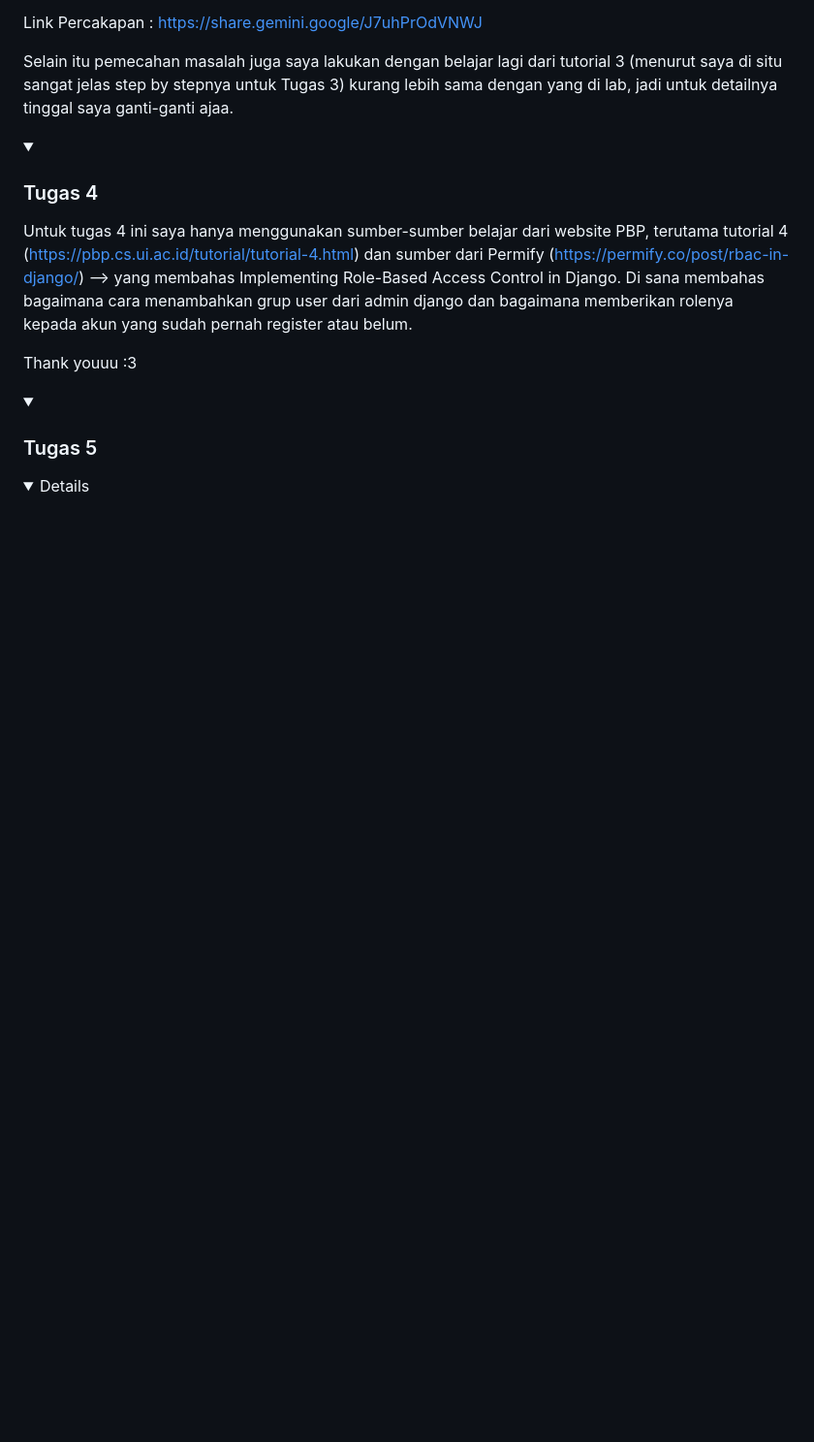
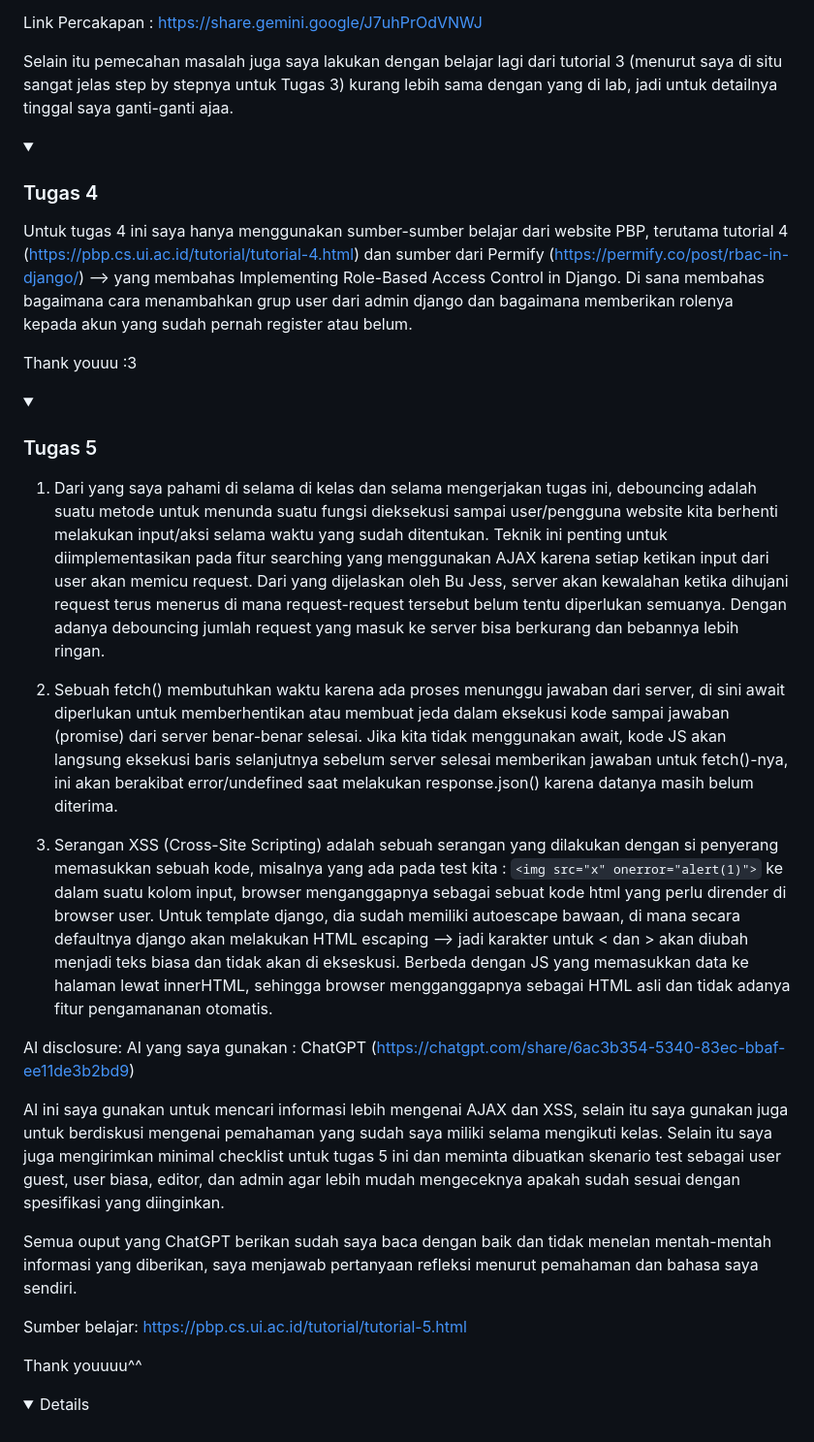
Before and after one commit to elisiaac/myportofolio, a Markdown page: README.md, the part around the change. Shown at 97% size. GitHub-like rendering; folded sections open; blank space fills up the shorter version.

Commit message:
docs: complete assignment reflection questions and ai disclosure for TI 5 (week 6)

````diff
--- a/README.md
+++ b/README.md
@@ -133,4 +133,23 @@ Thank youuu :3
 
 <details>
 <summary><h3>Tugas 5</h3></summary>
+
+1. Dari yang saya pahami di selama di kelas dan selama mengerjakan tugas ini, debouncing adalah suatu metode untuk menunda suatu fungsi dieksekusi sampai user/pengguna website kita berhenti melakukan input/aksi selama waktu yang sudah ditentukan. Teknik ini penting untuk diimplementasikan pada fitur searching yang menggunakan AJAX karena setiap ketikan input dari user akan memicu request. Dari yang dijelaskan oleh Bu Jess, server akan kewalahan ketika dihujani request terus menerus di mana request-request tersebut belum tentu diperlukan semuanya. Dengan adanya debouncing jumlah request yang masuk ke server bisa berkurang dan bebannya lebih ringan.
+
+2. Sebuah fetch() membutuhkan waktu karena ada proses menunggu jawaban dari server, di sini await diperlukan untuk memberhentikan atau membuat jeda dalam eksekusi kode sampai jawaban (promise) dari server benar-benar selesai. Jika kita tidak menggunakan await, kode JS akan langsung eksekusi baris selanjutnya sebelum server selesai memberikan jawaban untuk fetch()-nya, ini akan berakibat error/undefined saat melakukan response.json() karena datanya masih belum diterima.
+
+3. Serangan XSS (Cross-Site Scripting) adalah sebuah serangan yang dilakukan dengan si penyerang memasukkan sebuah kode, misalnya yang ada pada test kita : ```<img src="x" onerror="alert(1)">``` ke dalam suatu kolom input, browser menganggapnya sebagai sebuat kode html yang perlu dirender di browser user. Untuk template django, dia sudah memiliki autoescape bawaan, di mana secara defaultnya django akan melakukan HTML escaping --> jadi karakter untuk < dan > akan diubah menjadi teks biasa dan tidak akan di ekseskusi. Berbeda dengan JS yang memasukkan data ke halaman lewat innerHTML, sehingga browser mengganggapnya sebagai HTML asli dan tidak adanya fitur pengamananan otomatis.
+
+AI disclosure:
+AI yang saya gunakan : ChatGPT (https://chatgpt.com/share/6ac3b354-5340-83ec-bbaf-ee11de3b2bd9)
+
+AI ini saya gunakan untuk mencari informasi lebih mengenai AJAX dan XSS, selain itu saya gunakan juga untuk berdiskusi mengenai pemahaman yang sudah saya miliki selama mengikuti kelas. Selain itu saya juga mengirimkan minimal checklist untuk tugas 5 ini dan meminta dibuatkan skenario test sebagai user guest, user biasa, editor, dan admin agar lebih mudah mengeceknya apakah sudah sesuai dengan spesifikasi yang diinginkan.
+
+Semua ouput yang ChatGPT berikan sudah saya baca dengan baik dan tidak menelan mentah-mentah informasi yang diberikan, saya menjawab pertanyaan refleksi menurut pemahaman dan bahasa saya sendiri.
+
+Sumber belajar:
+https://pbp.cs.ui.ac.id/tutorial/tutorial-5.html
+
+Thank youuuu^^
+
 <details>
````
